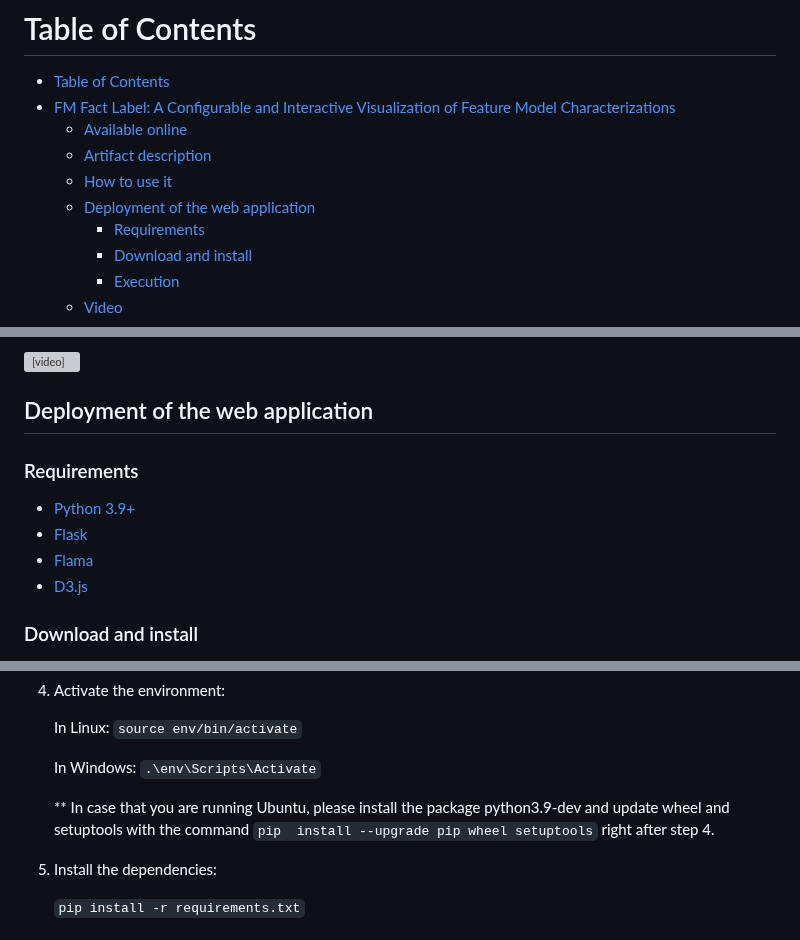
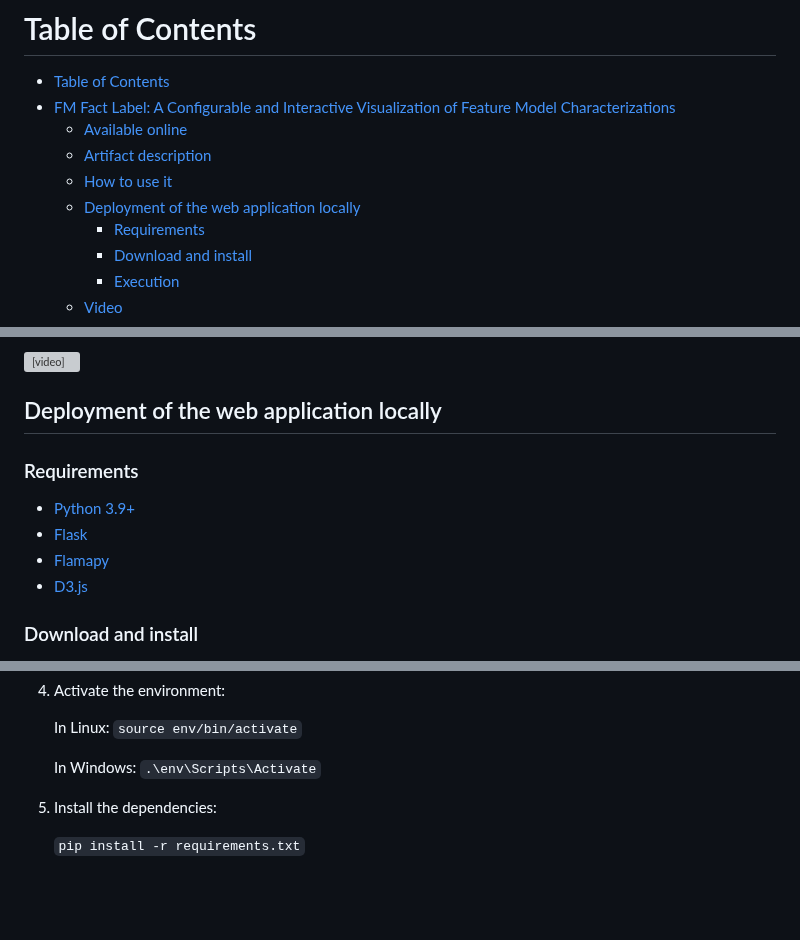
Before and after one commit to jmhorcas/fm_characterization, a Markdown page: README.md, 3 parts joined by grey strips. GitHub-like rendering; blank space fills up the shorter version; grey boxes are pictures that could not be loaded.

```diff
--- a/README.md
+++ b/README.md
@@ -4,7 +4,7 @@
   - [Available online](#available-online)
   - [Artifact description](#artifact-description)
   - [How to use it](#how-to-use-it)
-  - [Deployment of the web application](#deployment-of-the-web-application)
+  - [Deployment of the web application locally](#deployment-of-the-web-application-locally)
     - [Requirements](#requirements)
     - [Download and install](#download-and-install)
     - [Execution](#execution)
@@ -46,12 +46,12 @@ The main use case of the tool is uploading an FM and automatically generates a v
 
 
 
-## Deployment of the web application
+## Deployment of the web application locally
 
 ### Requirements
 - [Python 3.9+](https://www.python.org/)
 - [Flask](https://flask.palletsprojects.com/en/3.0.x/)
-- [Flama](https://www.flamapy.org/)
+- [Flamapy](https://www.flamapy.org/)
 - [D3.js](https://d3js.org/)
 
 ### Download and install
@@ -69,8 +69,6 @@ The main use case of the tool is uploading an FM and automatically generates a v
    In Linux: `source env/bin/activate`
 
    In Windows: `.\env\Scripts\Activate`
-
-   ** In case that you are running Ubuntu, please install the package python3.9-dev and update wheel and setuptools with the command `pip  install --upgrade pip wheel setuptools` right after step 4.
 
 5. Install the dependencies:
 
```
Also changed, not shown: deployment/README.md (added, +84 -0 lines).
